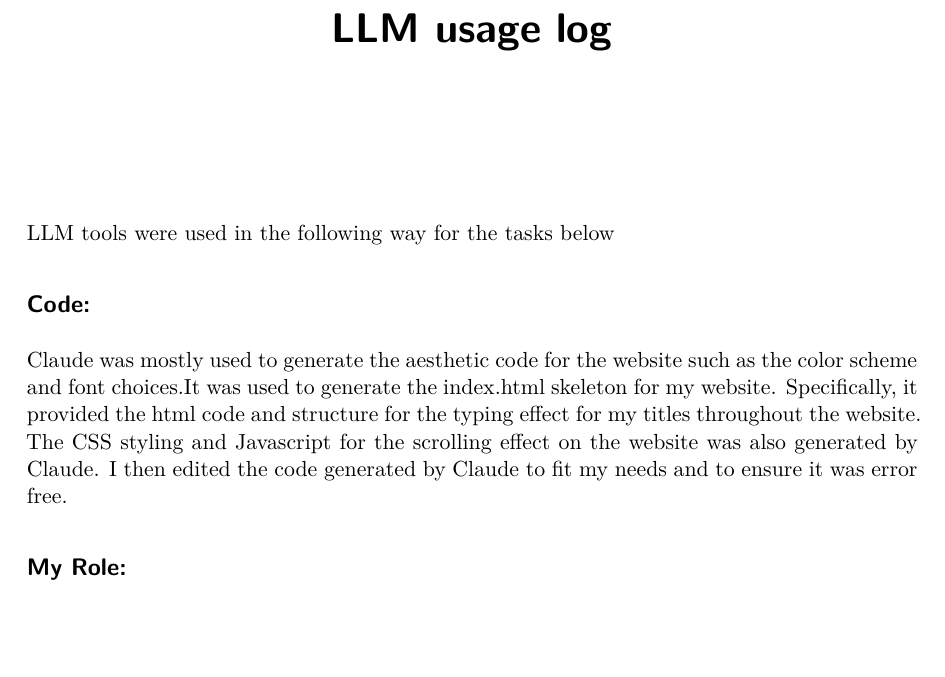
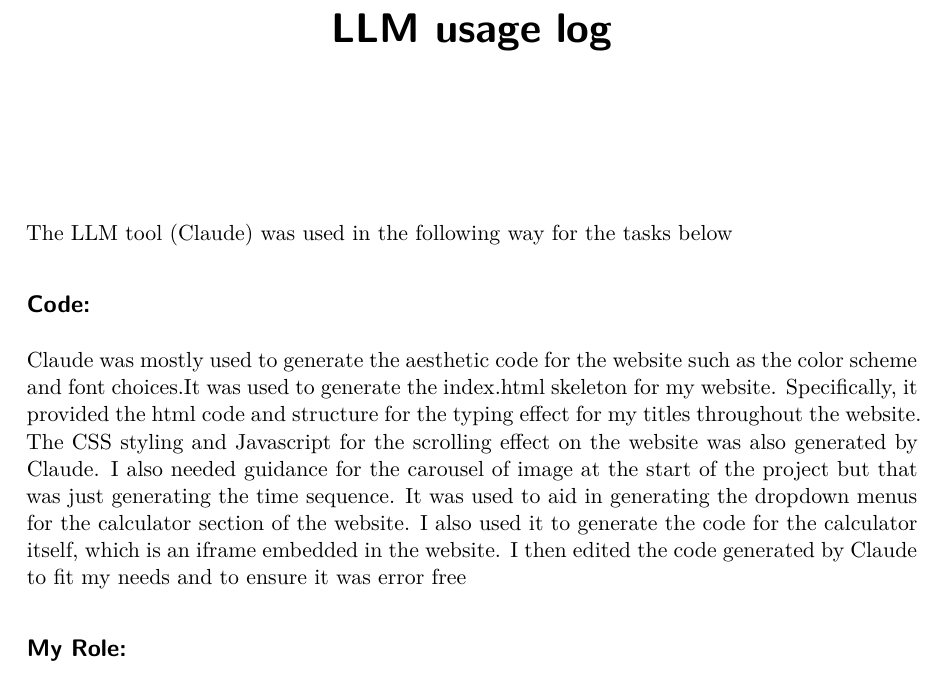
Before and after one commit to ishikagobin/scholarship-, a Quarto document (llm-usage-log.qmd): part of the page, cut so that both start at the same text, the shorter picture padded with empty space. The pictures show the output file llm-usage-log.pdf that the author committed with the source.

Commit message:
Add files via upload

```diff
--- a/llm-usage-log.qmd
+++ b/llm-usage-log.qmd
@@ -2,11 +2,11 @@
 title: "LLM usage log"
 ---
 
-LLM tools were used in the following way for the tasks below
+The LLM tool (Claude) was used in the following way for the tasks below
 
 
 ## Code:
-Claude was mostly used to generate the aesthetic code for the website such as the color scheme and font choices.It was used to generate the index.html skeleton for my website. Specifically, it provided the html code and structure for the typing effect for my titles throughout the website. The CSS styling and Javascript for the scrolling effect on the website was also generated by Claude. I then edited the code generated by Claude to fit my needs and to ensure it was error free.
+Claude was mostly used to generate the aesthetic code for the website such as the color scheme and font choices.It was used to generate the index.html skeleton for my website. Specifically, it provided the html code and structure for the typing effect for my titles throughout the website. The CSS styling and Javascript for the scrolling effect on the website was also generated by Claude. I also needed guidance for the carousel of image at the start of the project but that was just generating the time sequence. It was used to aid in generating the dropdown menus for the calculator section of the website. I also used it to generate the code for the calculator itself, which is an iframe embedded in the website. I then edited the code generated by Claude to fit my needs and to ensure it was error free
 
 ## My Role:
 
```
Also changed, not shown: llm-usage-log.pdf.
